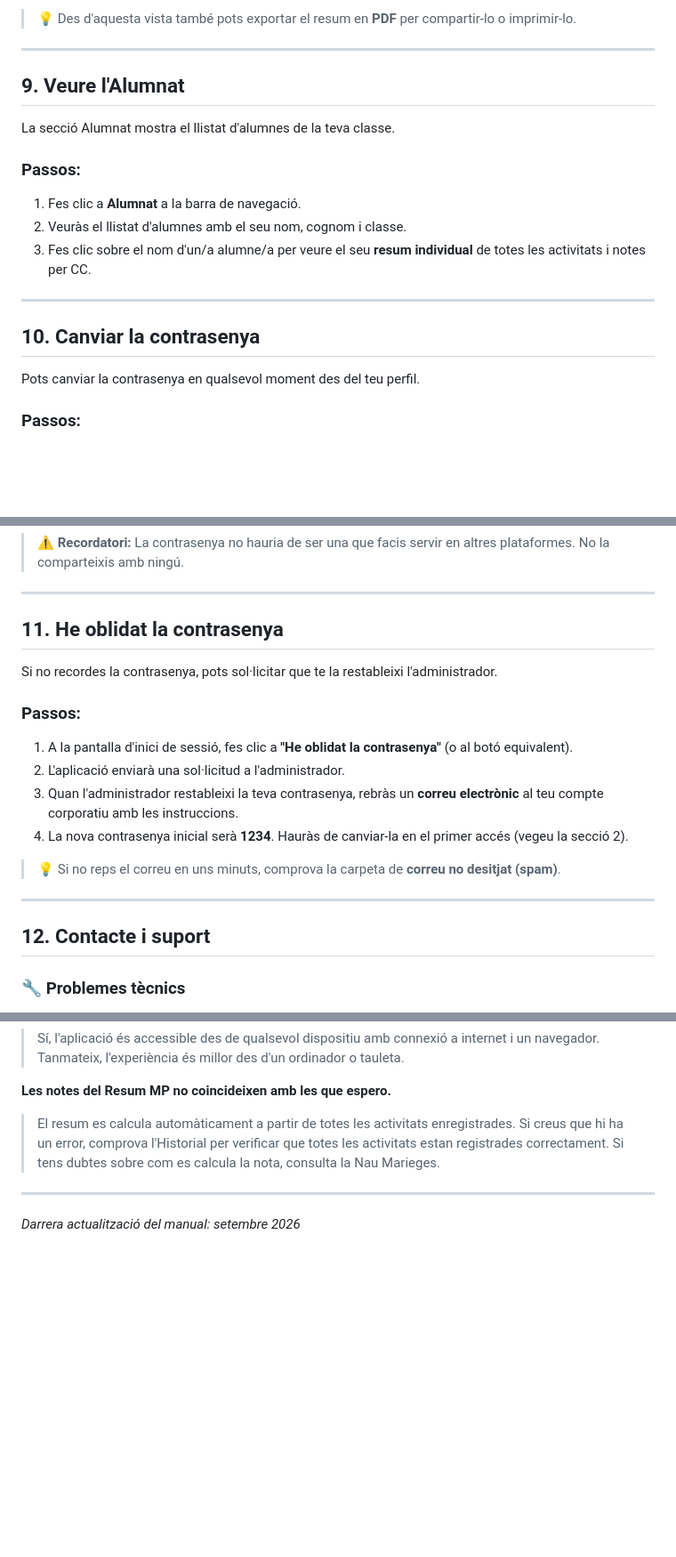
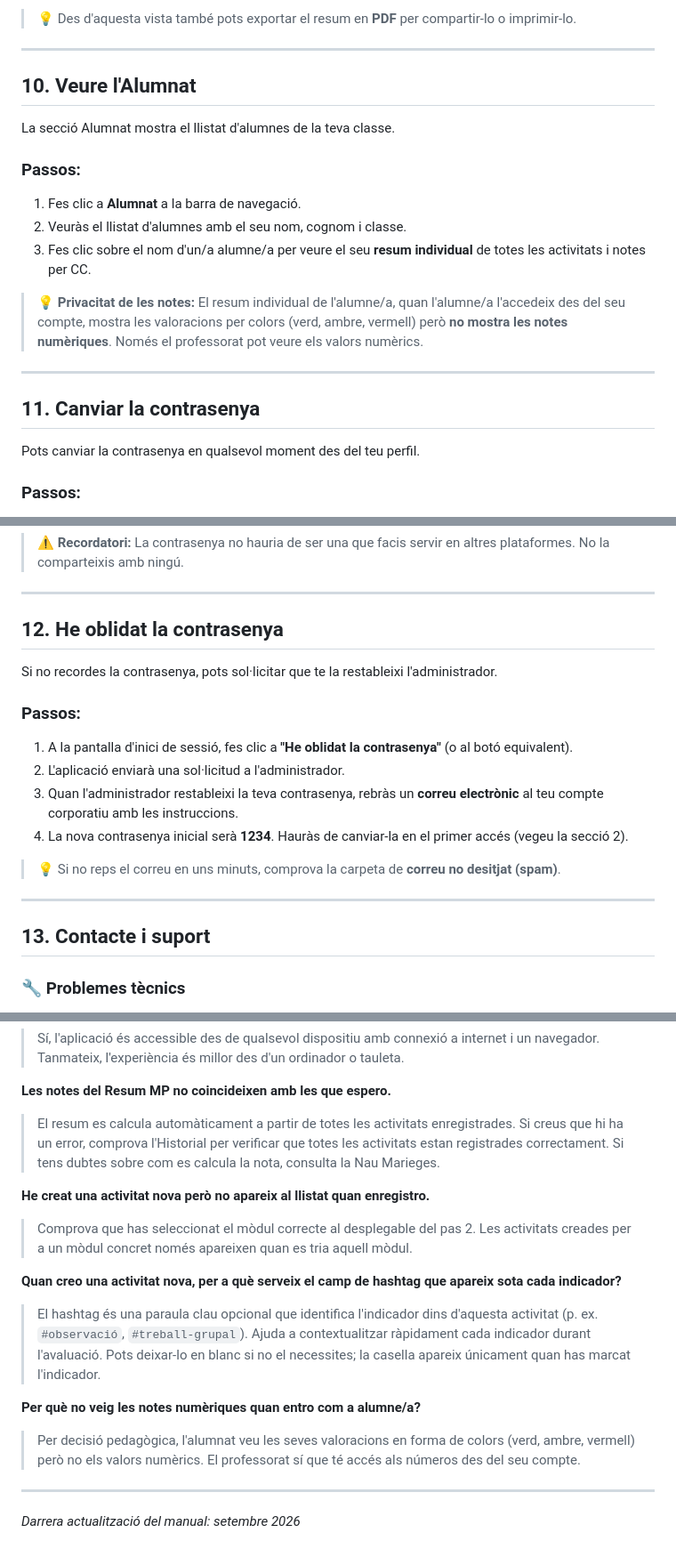
Before and after one commit to katwolo/EAS-CC, a Markdown page: README.md, 3 parts joined by grey strips. Shown at 89% size. Drawn GitHub-style; blank space fills up the shorter version.

```diff
--- a/README.md
+++ b/README.md
@@ -205,7 +237,7 @@ El Resum MP mostra les notes acumulades de cada alumne/a en les Capacitats Clau
 
 ---
 
-## 9. Veure l'Alumnat
+## 10. Veure l'Alumnat
 
 La secció Alumnat mostra el llistat d'alumnes de la teva classe.
 
@@ -215,9 +247,11 @@ La secció Alumnat mostra el llistat d'alumnes de la teva classe.
 2. Veuràs el llistat d'alumnes amb el seu nom, cognom i classe.
 3. Fes clic sobre el nom d'un/a alumne/a per veure el seu **resum individual** de totes les activitats i notes per CC.
 
+> 💡 **Privacitat de les notes:** El resum individual de l'alumne/a, quan l'alumne/a l'accedeix des del seu compte, mostra les valoracions per colors (verd, ambre, vermell) però **no mostra les notes numèriques**. Només el professorat pot veure els valors numèrics.
+
 ---
 
-## 10. Canviar la contrasenya
+## 11. Canviar la contrasenya
 
 Pots canviar la contrasenya en qualsevol moment des del teu perfil.
 
@@ -235,7 +269,7 @@ Pots canviar la contrasenya en qualsevol moment des del teu perfil.
 
 ---
 
-## 11. He oblidat la contrasenya
+## 12. He oblidat la contrasenya
 
 Si no recordes la contrasenya, pots sol·licitar que te la restableixi l'administrador.
 
@@ -250,7 +284,7 @@ Si no recordes la contrasenya, pots sol·licitar que te la restableixi l'adminis
 
 ---
 
-## 12. Contacte i suport
+## 13. Contacte i suport
 
 ### 🔧 Problemes tècnics
 
@@ -295,6 +329,15 @@ Si tens dubtes sobre **quines activitats enregistrar**, com classificar una acti
 **Les notes del Resum MP no coincideixen amb les que espero.**
 > El resum es calcula automàticament a partir de totes les activitats enregistrades. Si creus que hi ha un error, comprova l'Historial per verificar que totes les activitats estan registrades correctament. Si tens dubtes sobre com es calcula la nota, consulta la Nau Marieges.
 
+**He creat una activitat nova però no apareix al llistat quan enregistro.**
+> Comprova que has seleccionat el mòdul correcte al desplegable del pas 2. Les activitats creades per a un mòdul concret només apareixen quan es tria aquell mòdul.
+
+**Quan creo una activitat nova, per a què serveix el camp de hashtag que apareix sota cada indicador?**
+> El hashtag és una paraula clau opcional que identifica l'indicador dins d'aquesta activitat (p. ex. `#observació`, `#treball-grupal`). Ajuda a contextualitzar ràpidament cada indicador durant l'avaluació. Pots deixar-lo en blanc si no el necessites; la casella apareix únicament quan has marcat l'indicador.
+
+**Per què no veig les notes numèriques quan entro com a alumne/a?**
+> Per decisió pedagògica, l'alumnat veu les seves valoracions en forma de colors (verd, ambre, vermell) però no els valors numèrics. El professorat sí que té accés als números des del seu compte.
+
 ---
 
 *Darrera actualització del manual: setembre 2026*
```
Also changed, not shown: other parts of README.md (+46 -14 lines).
